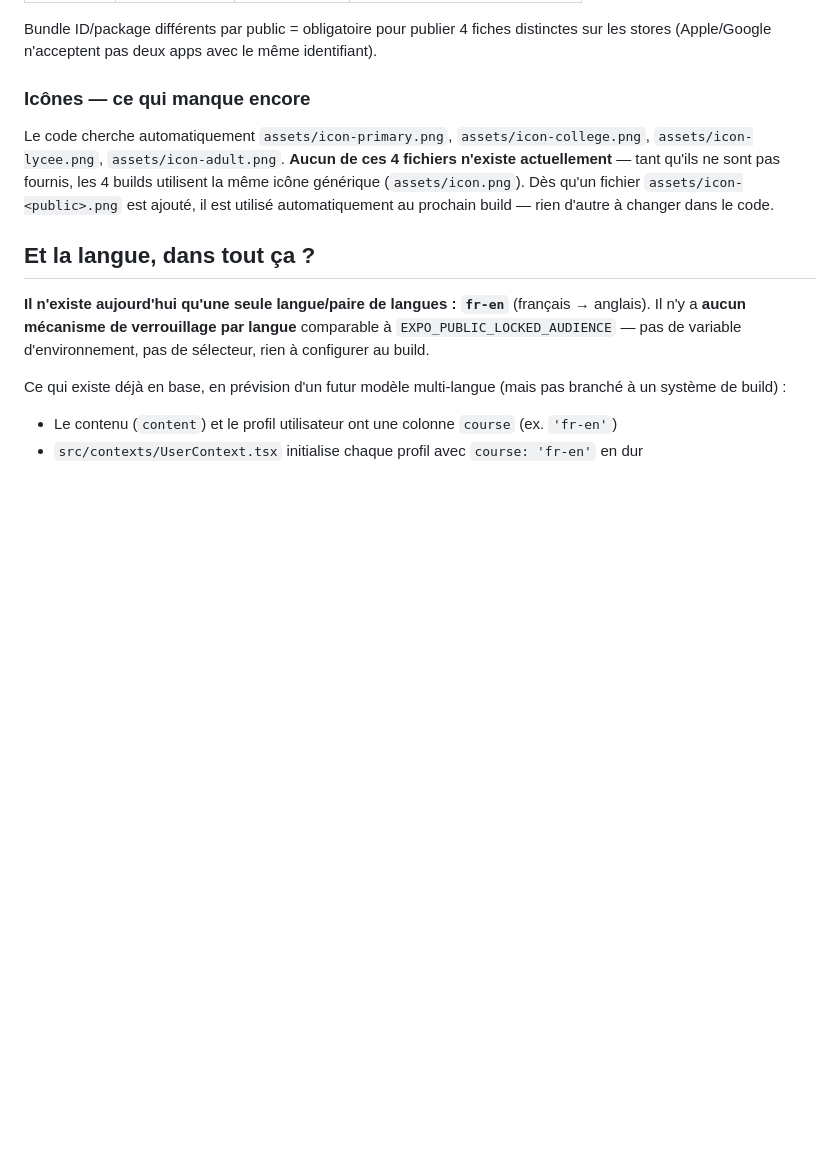
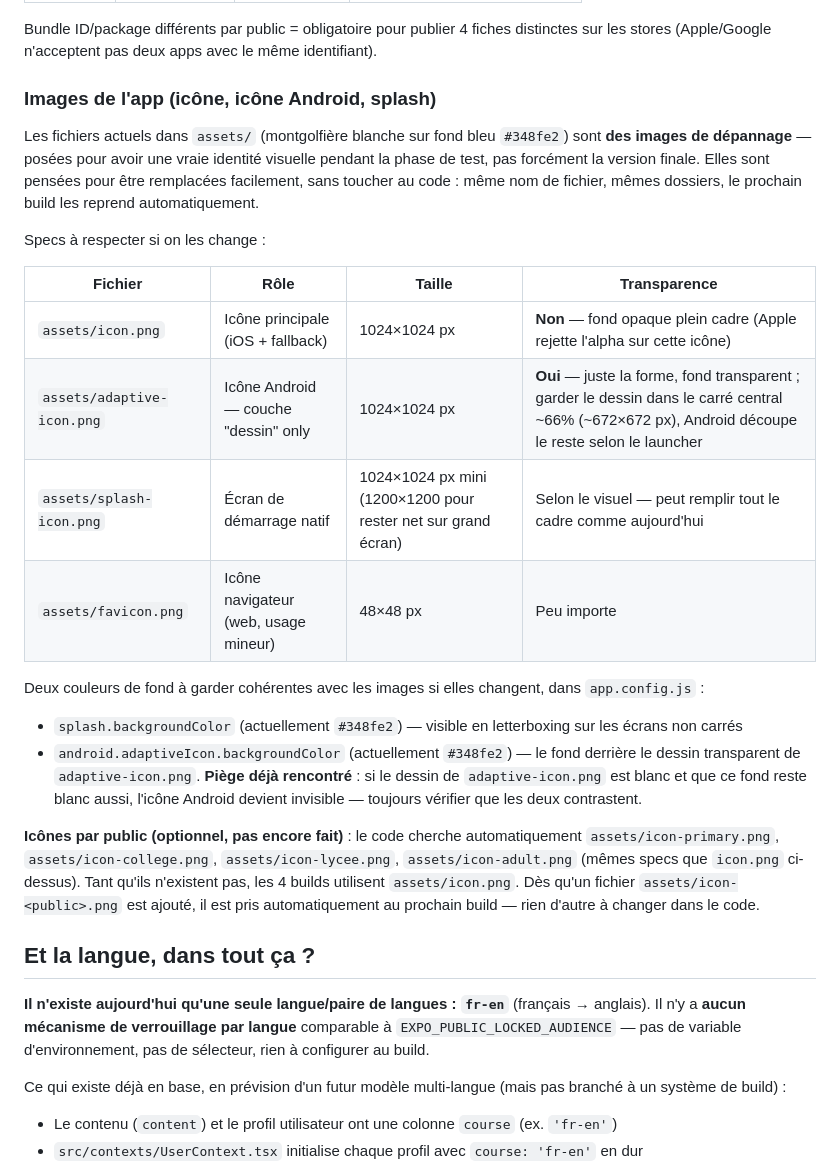
Before and after one commit to HamdaneKhiari/Joud, a Markdown page: docs/HOWTOPUBLISH.md, the part around the change. Rendered like a GitHub page; blank space fills up the shorter version.

Commit message:
docs: documenter les assets visuels actuels comme provisoires + specs de remplacement
Les images posées ce jour (icône, adaptive-icon, splash) sont des visuels de
dépannage pour la phase de test, pas la version finale. Ajoute un tableau de
specs exactes par fichier (taille, transparence) et le piège déjà rencontré
sur adaptive-icon (fond blanc + dessin blanc = icône invisible sur Android),
pour que le remplacement futur se fasse sans deviner.

Co-Authored-By: Claude Sonnet 5 <noreply@anthropic.com>

```diff
--- a/docs/HOWTOPUBLISH.md
+++ b/docs/HOWTOPUBLISH.md
@@ -103,13 +103,36 @@ code, c'est un choix assumé pour cette phase (voir `BeforePublish.pdf` pour le
 Bundle ID/package différents par public = obligatoire pour publier 4 fiches distinctes sur les
 stores (Apple/Google n'acceptent pas deux apps avec le même identifiant).
 
-### Icônes — ce qui manque encore
+### Images de l'app (icône, icône Android, splash)
 
-Le code cherche automatiquement `assets/icon-primary.png`, `assets/icon-college.png`,
-`assets/icon-lycee.png`, `assets/icon-adult.png`. **Aucun de ces 4 fichiers n'existe
-actuellement** — tant qu'ils ne sont pas fournis, les 4 builds utilisent la même icône générique
-(`assets/icon.png`). Dès qu'un fichier `assets/icon-<public>.png` est ajouté, il est utilisé
-automatiquement au prochain build — rien d'autre à changer dans le code.
+Les fichiers actuels dans `assets/` (montgolfière blanche sur fond bleu `#348fe2`) sont **des
+images de dépannage** — posées pour avoir une vraie identité visuelle pendant la phase de test,
+pas forcément la version finale. Elles sont pensées pour être remplacées facilement, sans toucher
+au code : même nom de fichier, mêmes dossiers, le prochain build les reprend automatiquement.
+
+Specs à respecter si on les change :
+
+| Fichier                        | Rôle                                   | Taille          | Transparence |
+|---------------------------------|-----------------------------------------|------------------|--------------|
+| `assets/icon.png`               | Icône principale (iOS + fallback)       | 1024×1024 px     | **Non** — fond opaque plein cadre (Apple rejette l'alpha sur cette icône) |
+| `assets/adaptive-icon.png`      | Icône Android — couche "dessin" only    | 1024×1024 px     | **Oui** — juste la forme, fond transparent ; garder le dessin dans le carré central ~66% (~672×672 px), Android découpe le reste selon le launcher |
+| `assets/splash-icon.png`        | Écran de démarrage natif                | 1024×1024 px mini (1200×1200 pour rester net sur grand écran) | Selon le visuel — peut remplir tout le cadre comme aujourd'hui |
+| `assets/favicon.png`            | Icône navigateur (web, usage mineur)    | 48×48 px         | Peu importe |
+
+Deux couleurs de fond à garder cohérentes avec les images si elles changent, dans
+`app.config.js` :
+- `splash.backgroundColor` (actuellement `#348fe2`) — visible en letterboxing sur les écrans non
+  carrés
+- `android.adaptiveIcon.backgroundColor` (actuellement `#348fe2`) — le fond derrière le dessin
+  transparent de `adaptive-icon.png`. **Piège déjà rencontré** : si le dessin de
+  `adaptive-icon.png` est blanc et que ce fond reste blanc aussi, l'icône Android devient
+  invisible — toujours vérifier que les deux contrastent.
+
+**Icônes par public (optionnel, pas encore fait)** : le code cherche automatiquement
+`assets/icon-primary.png`, `assets/icon-college.png`, `assets/icon-lycee.png`,
+`assets/icon-adult.png` (mêmes specs que `icon.png` ci-dessus). Tant qu'ils n'existent pas, les 4
+builds utilisent `assets/icon.png`. Dès qu'un fichier `assets/icon-<public>.png` est ajouté, il
+est pris automatiquement au prochain build — rien d'autre à changer dans le code.
 
 ## Et la langue, dans tout ça ?
 
```
